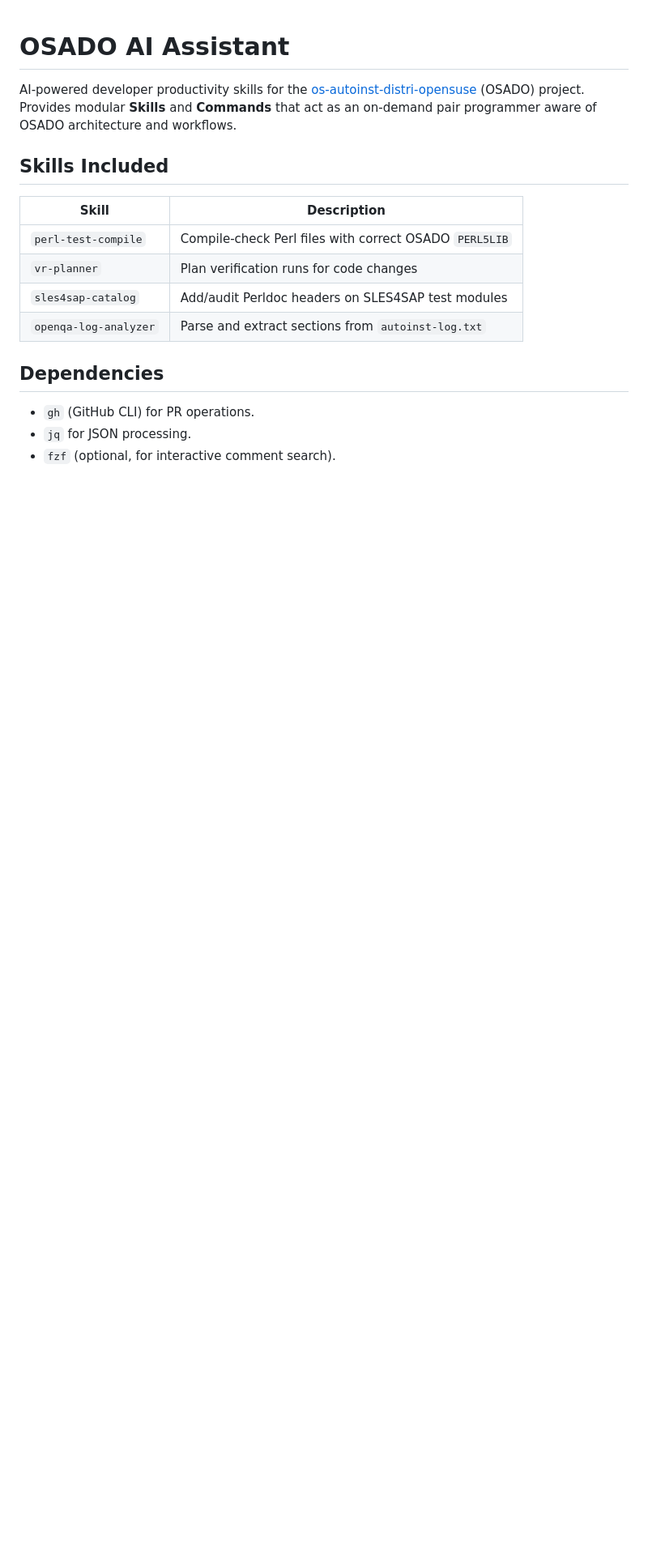
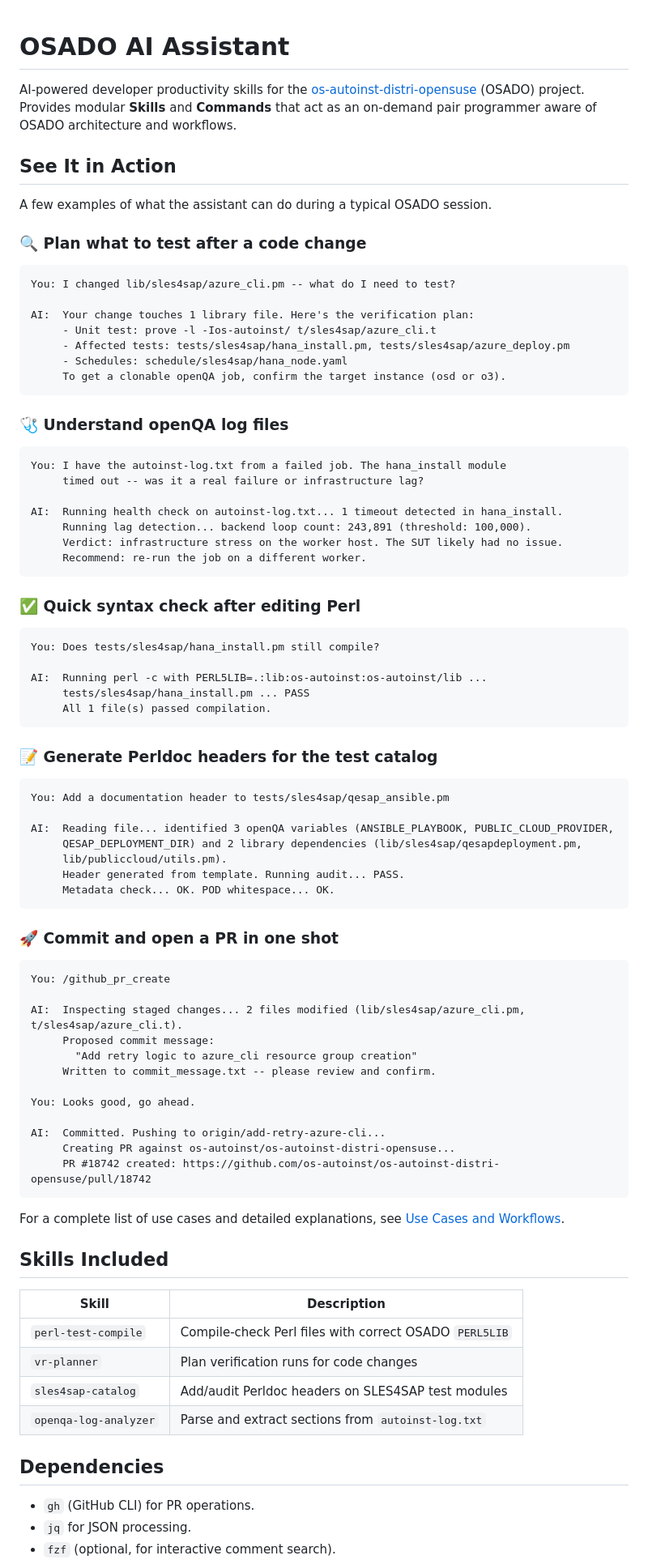
Before and after one commit to mpagot/os-autoinst-distri-opensuse-gemini, a Markdown page: README.md, the part around one of its changes. Shown at 81% size. Rendered like a GitHub page; blank space fills up the shorter version.

````diff
--- a/README.md
+++ b/README.md
@@ -4,6 +4,76 @@ AI-powered developer productivity skills for the
 [os-autoinst-distri-opensuse](https://github.com/os-autoinst/os-autoinst-distri-opensuse)
 (OSADO) project. Provides modular **Skills** and **Commands** that act as an
 on-demand pair programmer aware of OSADO architecture and workflows.
+
+## See It in Action
+
+A few examples of what the assistant can do during a typical OSADO session.
+
+### 🔍 Plan what to test after a code change
+
+```
+You: I changed lib/sles4sap/azure_cli.pm -- what do I need to test?
+
+AI:  Your change touches 1 library file. Here's the verification plan:
+     - Unit test: prove -l -Ios-autoinst/ t/sles4sap/azure_cli.t
+     - Affected tests: tests/sles4sap/hana_install.pm, tests/sles4sap/azure_deploy.pm
+     - Schedules: schedule/sles4sap/hana_node.yaml
+     To get a clonable openQA job, confirm the target instance (osd or o3).
+```
+
+### 🩺 Understand openQA log files
+
+```
+You: I have the autoinst-log.txt from a failed job. The hana_install module
+     timed out -- was it a real failure or infrastructure lag?
+
+AI:  Running health check on autoinst-log.txt... 1 timeout detected in hana_install.
+     Running lag detection... backend loop count: 243,891 (threshold: 100,000).
+     Verdict: infrastructure stress on the worker host. The SUT likely had no issue.
+     Recommend: re-run the job on a different worker.
+```
+
+### ✅ Quick syntax check after editing Perl
+
+```
+You: Does tests/sles4sap/hana_install.pm still compile?
+
+AI:  Running perl -c with PERL5LIB=.:lib:os-autoinst:os-autoinst/lib ...
+     tests/sles4sap/hana_install.pm ... PASS
+     All 1 file(s) passed compilation.
+```
+
+### 📝 Generate Perldoc headers for the test catalog
+
+```
+You: Add a documentation header to tests/sles4sap/qesap_ansible.pm
+
+AI:  Reading file... identified 3 openQA variables (ANSIBLE_PLAYBOOK, PUBLIC_CLOUD_PROVIDER,
+     QESAP_DEPLOYMENT_DIR) and 2 library dependencies (lib/sles4sap/qesapdeployment.pm,
+     lib/publiccloud/utils.pm).
+     Header generated from template. Running audit... PASS.
+     Metadata check... OK. POD whitespace... OK.
+```
+
+### 🚀 Commit and open a PR in one shot
+
+```
+You: /github_pr_create
+
+AI:  Inspecting staged changes... 2 files modified (lib/sles4sap/azure_cli.pm, t/sles4sap/azure_cli.t).
+     Proposed commit message:
+       "Add retry logic to azure_cli resource group creation"
+     Written to commit_message.txt -- please review and confirm.
+
+You: Looks good, go ahead.
+
+AI:  Committed. Pushing to origin/add-retry-azure-cli...
+     Creating PR against os-autoinst/os-autoinst-distri-opensuse...
+     PR #18742 created: https://github.com/os-autoinst/os-autoinst-distri-opensuse/pull/18742
+```
+
+For a complete list of use cases and detailed explanations, see
+[Use Cases and Workflows](docs/USE_CASES.md).
 
 ## Skills Included
 
````
Also changed, not shown: other parts of README.md (+3 -1 lines), docs/USE_CASES.md (added, +249 -0 lines).
